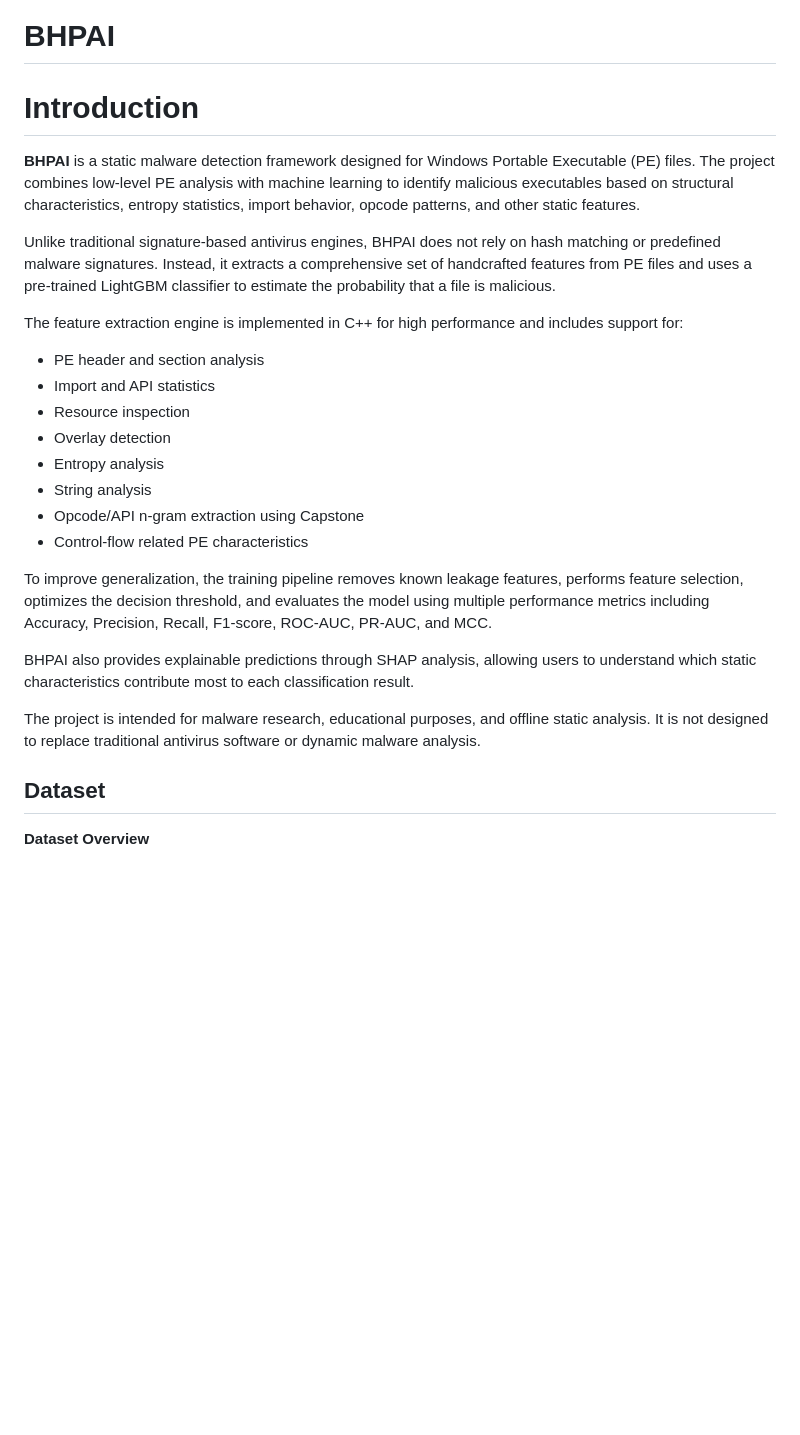
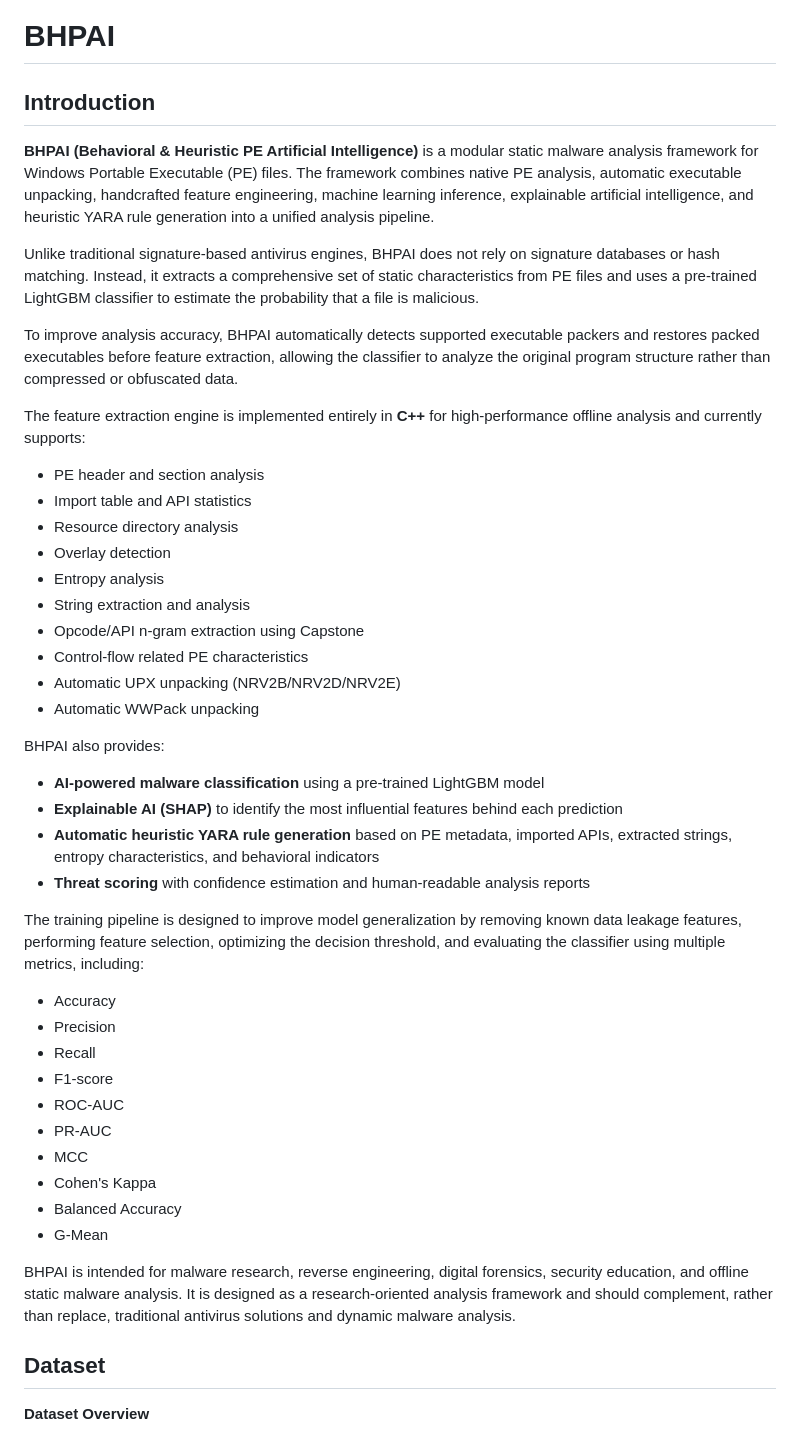
Before and after one commit to Eclipseramiss/BHPAI, a Markdown page: README.md, the part around the change. Drawn GitHub-style; blank space fills up the shorter version.

```diff
--- a/README.md
+++ b/README.md
@@ -1,27 +1,47 @@
 # BHPAI
 
-# Introduction
+## Introduction
 
-**BHPAI** is a static malware detection framework designed for Windows Portable Executable (PE) files. The project combines low-level PE analysis with machine learning to identify malicious executables based on structural characteristics, entropy statistics, import behavior, opcode patterns, and other static features.
+**BHPAI (Behavioral & Heuristic PE Artificial Intelligence)** is a modular static malware analysis framework for Windows Portable Executable (PE) files. The framework combines native PE analysis, automatic executable unpacking, handcrafted feature engineering, machine learning inference, explainable artificial intelligence, and heuristic YARA rule generation into a unified analysis pipeline.
 
-Unlike traditional signature-based antivirus engines, BHPAI does not rely on hash matching or predefined malware signatures. Instead, it extracts a comprehensive set of handcrafted features from PE files and uses a pre-trained LightGBM classifier to estimate the probability that a file is malicious.
+Unlike traditional signature-based antivirus engines, BHPAI does not rely on signature databases or hash matching. Instead, it extracts a comprehensive set of static characteristics from PE files and uses a pre-trained LightGBM classifier to estimate the probability that a file is malicious.
 
-The feature extraction engine is implemented in C++ for high performance and includes support for:
+To improve analysis accuracy, BHPAI automatically detects supported executable packers and restores packed executables before feature extraction, allowing the classifier to analyze the original program structure rather than compressed or obfuscated data.
+
+The feature extraction engine is implemented entirely in **C++** for high-performance offline analysis and currently supports:
 
 * PE header and section analysis
-* Import and API statistics
-* Resource inspection
+* Import table and API statistics
+* Resource directory analysis
 * Overlay detection
 * Entropy analysis
-* String analysis
+* String extraction and analysis
 * Opcode/API n-gram extraction using Capstone
 * Control-flow related PE characteristics
+* Automatic UPX unpacking (NRV2B/NRV2D/NRV2E)
+* Automatic WWPack unpacking
 
-To improve generalization, the training pipeline removes known leakage features, performs feature selection, optimizes the decision threshold, and evaluates the model using multiple performance metrics including Accuracy, Precision, Recall, F1-score, ROC-AUC, PR-AUC, and MCC.
+BHPAI also provides:
 
-BHPAI also provides explainable predictions through SHAP analysis, allowing users to understand which static characteristics contribute most to each classification result.
+* **AI-powered malware classification** using a pre-trained LightGBM model
+* **Explainable AI (SHAP)** to identify the most influential features behind each prediction
+* **Automatic heuristic YARA rule generation** based on PE metadata, imported APIs, extracted strings, entropy characteristics, and behavioral indicators
+* **Threat scoring** with confidence estimation and human-readable analysis reports
 
-The project is intended for malware research, educational purposes, and offline static analysis. It is not designed to replace traditional antivirus software or dynamic malware analysis.
+The training pipeline is designed to improve model generalization by removing known data leakage features, performing feature selection, optimizing the decision threshold, and evaluating the classifier using multiple metrics, including:
+
+* Accuracy
+* Precision
+* Recall
+* F1-score
+* ROC-AUC
+* PR-AUC
+* MCC
+* Cohen's Kappa
+* Balanced Accuracy
+* G-Mean
+
+BHPAI is intended for malware research, reverse engineering, digital forensics, security education, and offline static malware analysis. It is designed as a research-oriented analysis framework and should complement, rather than replace, traditional antivirus solutions and dynamic malware analysis.
 
 ## Dataset
 
```
